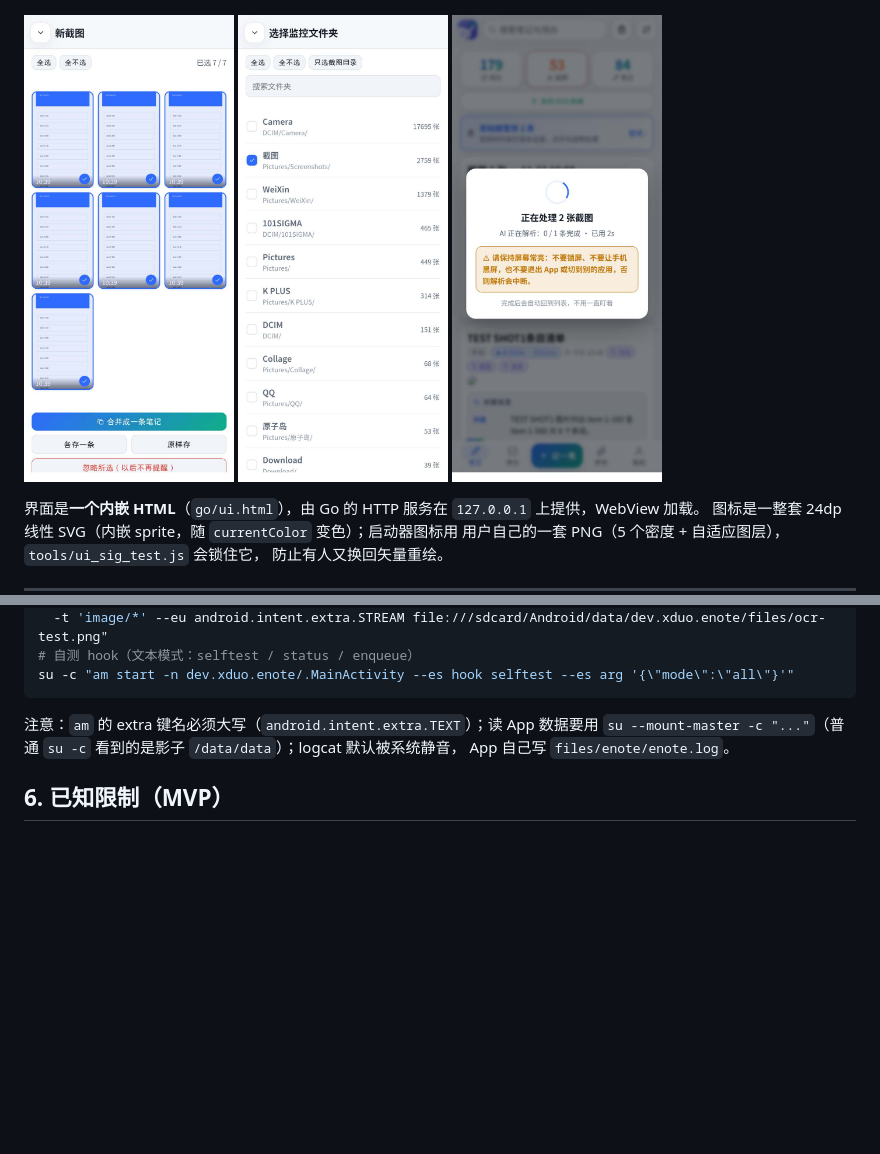
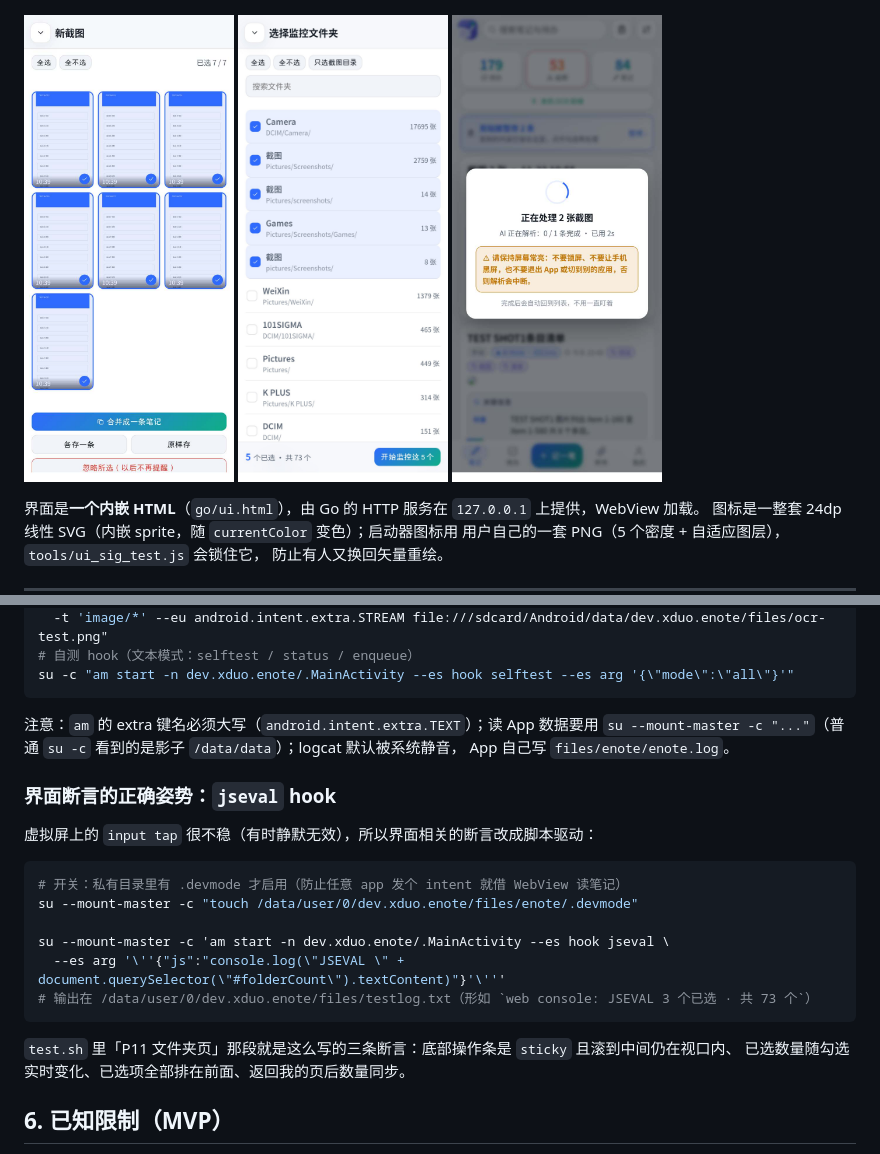
Before and after one commit to atfa/eNote, a Markdown page: README.md, 2 parts joined by grey strips. Drawn GitHub-style; pictures changed too: docs/shots/p11-folders.jpg; blank space fills up the shorter version.

````diff
--- a/README.md
+++ b/README.md
@@ -208,6 +208,22 @@ su -c "am start -n dev.xduo.enote/.MainActivity --es hook selftest --es arg '{\"
 `su --mount-master -c "..."`（普通 `su -c` 看到的是影子 `/data/data`）；logcat 默认被系统静音，
 App 自己写 `files/enote/enote.log`。
 
+### 界面断言的正确姿势：`jseval` hook
+
+虚拟屏上的 `input tap` 很不稳（有时静默无效），所以界面相关的断言改成脚本驱动：
+
+```sh
+# 开关：私有目录里有 .devmode 才启用（防止任意 app 发个 intent 就借 WebView 读笔记）
+su --mount-master -c "touch /data/user/0/dev.xduo.enote/files/enote/.devmode"
+
+su --mount-master -c 'am start -n dev.xduo.enote/.MainActivity --es hook jseval \
+  --es arg '\''{"js":"console.log(\"JSEVAL \" + document.querySelector(\"#folderCount\").textContent)"}'\'''
+# 输出在 /data/user/0/dev.xduo.enote/files/testlog.txt（形如 `web console: JSEVAL 3 个已选 · 共 73 个`）
+```
+
+`test.sh` 里「P11 文件夹页」那段就是这么写的三条断言：底部操作条是 `sticky` 且滚到中间仍在视口内、
+已选数量随勾选实时变化、已选项全部排在前面、返回我的页后数量同步。
+
 ## 6. 已知限制（MVP）
 
 * 到期提醒：前台到点能弹通知；本机（vivo/OriginOS）应用一进后台就冻结进程，闹钟直接被
````
Also changed, not shown: CHANGELOG.md (+18 -0 lines), plan.md (+6 -0 lines), 4 other files.
